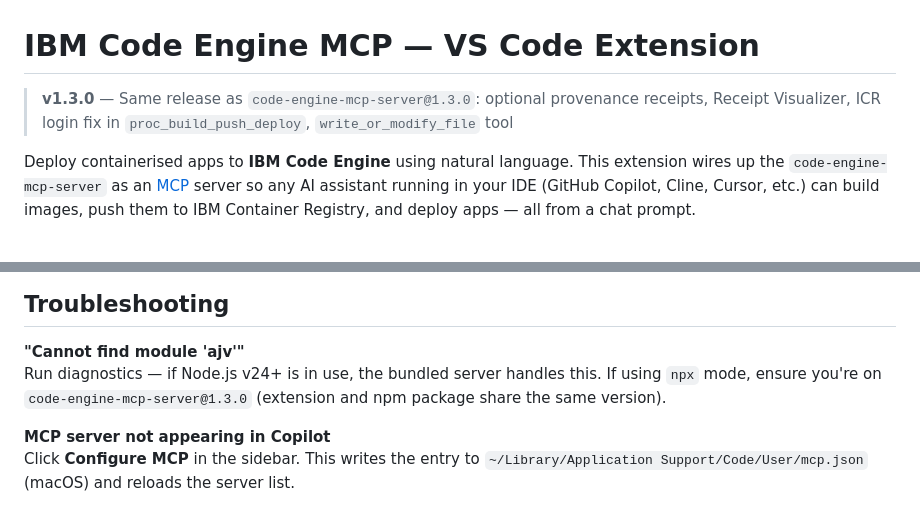
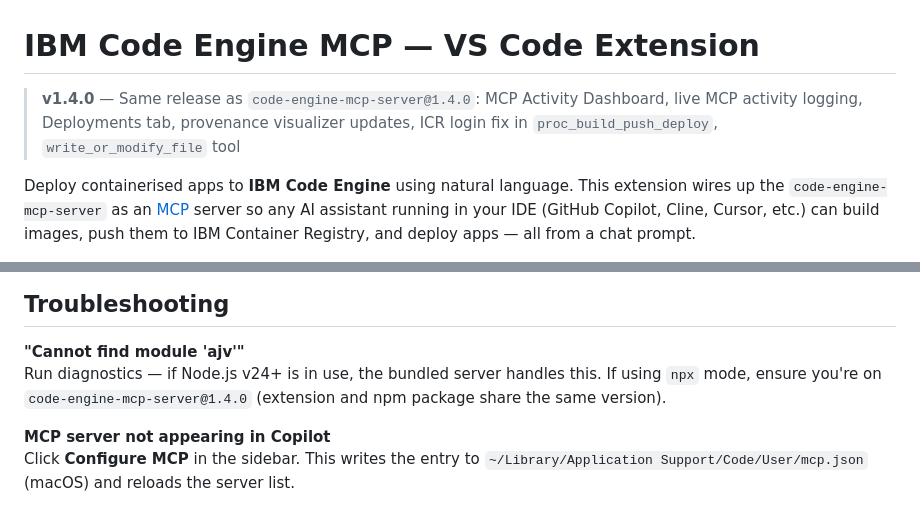
Before and after one commit to markusvankempen/code-engine-mcp-server, a Markdown page: vscode-extension/README.md, 2 parts joined by grey strips. Rendered like a GitHub page.

Commit message:
Release v1.4.0
Changelog and extension README for MCP Activity Dashboard release.

```diff
--- a/vscode-extension/README.md
+++ b/vscode-extension/README.md
@@ -1,6 +1,6 @@
 # IBM Code Engine MCP — VS Code Extension
 
-> **v1.3.0** — Same release as `code-engine-mcp-server@1.3.0`: optional provenance receipts, Receipt Visualizer, ICR login fix in `proc_build_push_deploy`, `write_or_modify_file` tool
+> **v1.4.0** — Same release as `code-engine-mcp-server@1.4.0`: MCP Activity Dashboard, live MCP activity logging, Deployments tab, provenance visualizer updates, ICR login fix in `proc_build_push_deploy`, `write_or_modify_file` tool
 
 Deploy containerised apps to **IBM Code Engine** using natural language. This extension wires up the `code-engine-mcp-server` as an [MCP](https://modelcontextprotocol.io) server so any AI assistant running in your IDE (GitHub Copilot, Cline, Cursor, etc.) can build images, push them to IBM Container Registry, and deploy apps — all from a chat prompt.
 
@@ -122,7 +122,7 @@ Or step by step:
 ## Troubleshooting
 
 **"Cannot find module 'ajv'"**
-Run diagnostics — if Node.js v24+ is in use, the bundled server handles this. If using `npx` mode, ensure you're on `code-engine-mcp-server@1.3.0` (extension and npm package share the same version).
+Run diagnostics — if Node.js v24+ is in use, the bundled server handles this. If using `npx` mode, ensure you're on `code-engine-mcp-server@1.4.0` (extension and npm package share the same version).
 
 **MCP server not appearing in Copilot**
 Click **Configure MCP** in the sidebar. This writes the entry to `~/Library/Application Support/Code/User/mcp.json` (macOS) and reloads the server list.
```
Also changed, not shown: CHANGELOG.md (+17 -0 lines).
